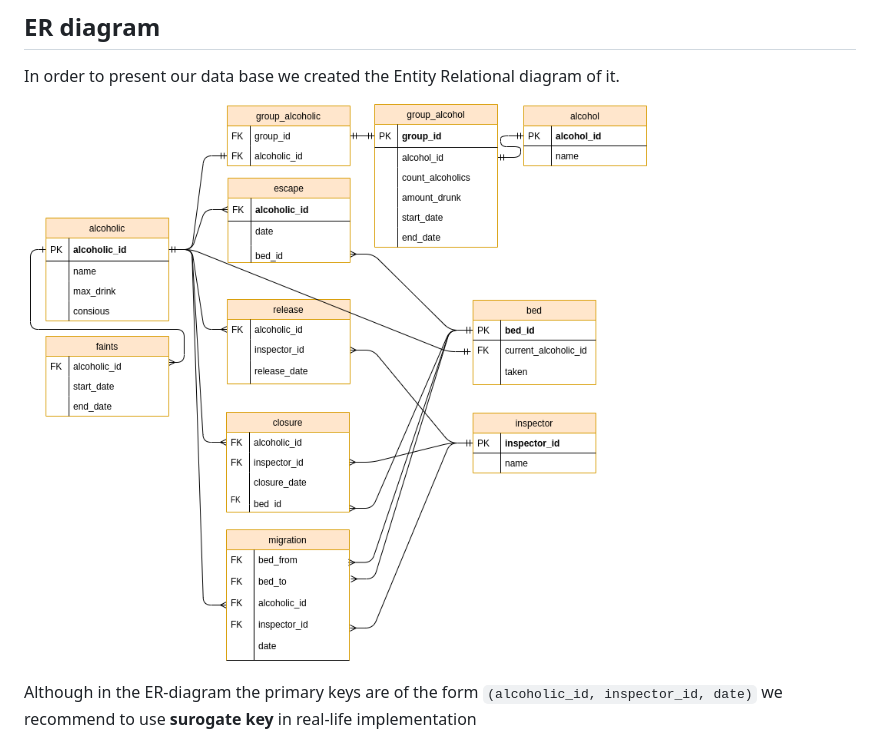
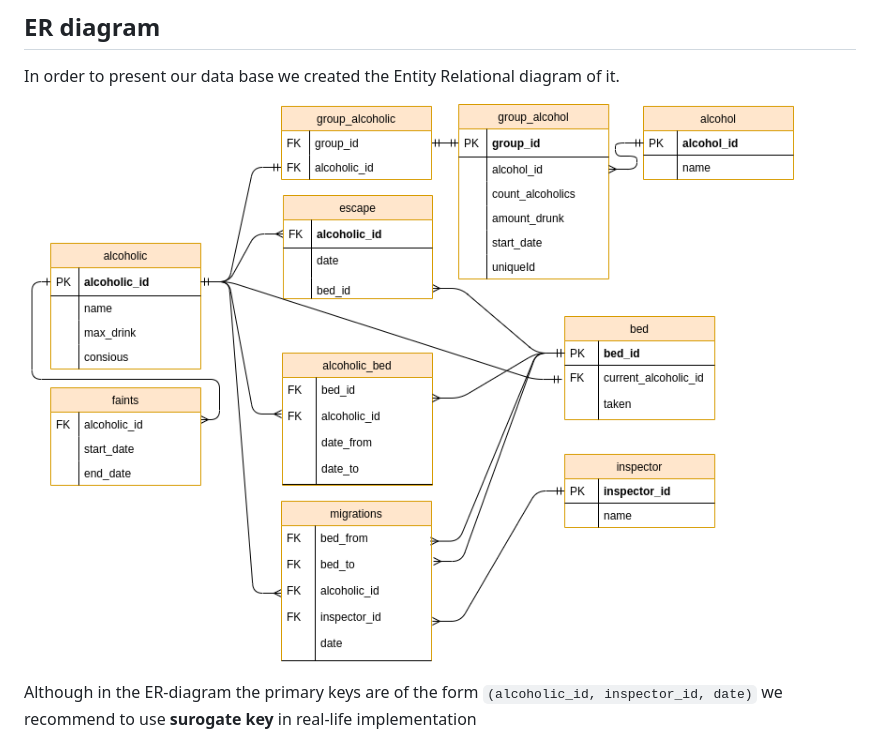
Before and after one commit to sol4ik/db-alcohol, a Markdown page: README.md, the part around the change. Drawn GitHub-style; pictures changed too: alcohol.png (deleted), diagram.png (added).

```diff
--- a/README.md
+++ b/README.md
@@ -26,7 +26,7 @@ The task also includes list of **SQL queries** that have be valid for the data b
 In order to present our data base we created the Entity Relational diagram of it.
 
 
-![Entity Relational diagram of our solution](https://github.com/sol4ik/db-alcohol/blob/master/alcohol.png)
+![Entity Relational diagram of our solution](https://github.com/sol4ik/db-alcohol/blob/master/diagram.png)
 
 Although in the ER-diagram the primary keys are of the form `(alcoholic_id, inspector_id, date)` we recommend to use **surogate key** in real-life implementation
 
```
Also changed, not shown: 1 other file.
